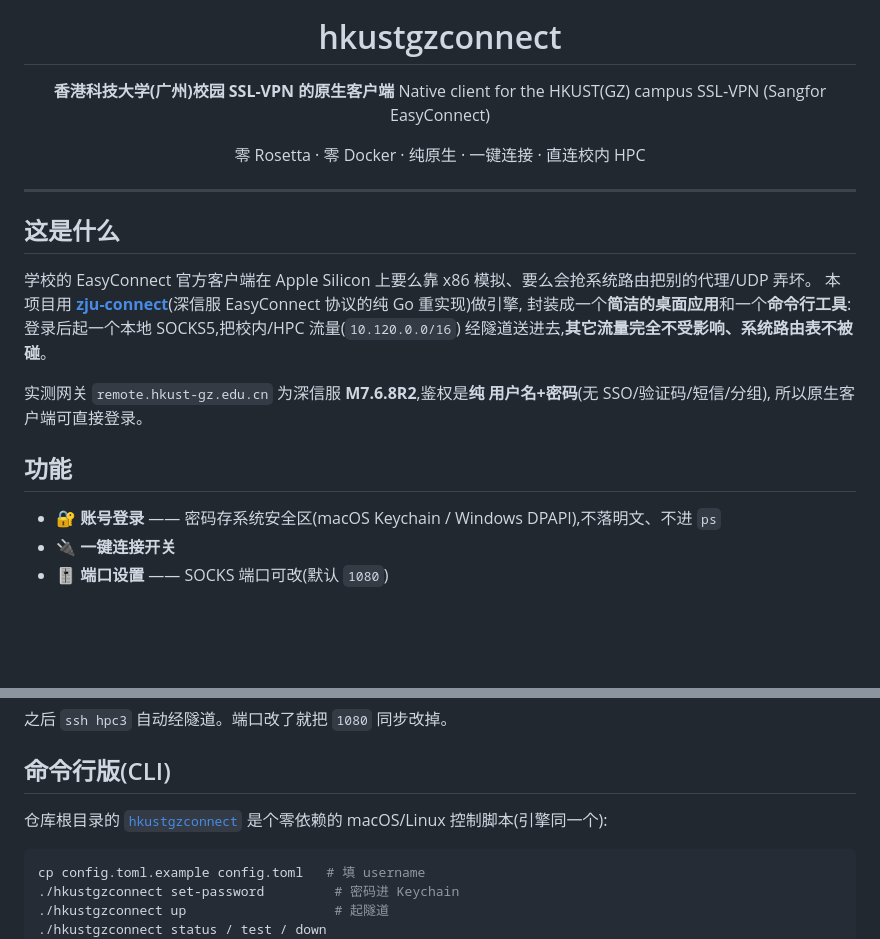
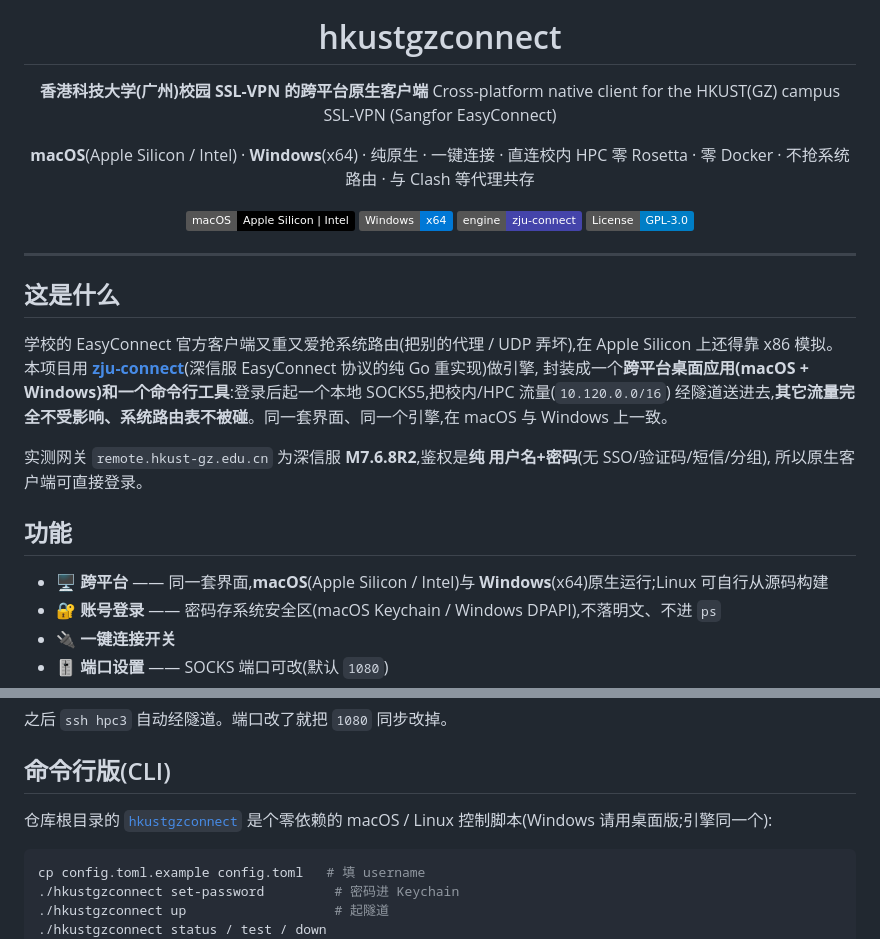
Before and after one commit to heeh02/hkustgzconnect, a Markdown page: README.md, 2 parts joined by grey strips. GitHub-like rendering; badges without logos; blank space fills up the shorter version.

Commit message:
docs: reposition README as cross-platform (macOS + Windows)
Co-Authored-By: Claude Opus 4.8 <noreply@anthropic.com>

````diff
--- a/README.md
+++ b/README.md
@@ -4,10 +4,16 @@
 
 # hkustgzconnect
 
-**香港科技大学(广州)校园 SSL-VPN 的原生客户端**
-Native client for the HKUST(GZ) campus SSL‑VPN (Sangfor EasyConnect)
+**香港科技大学(广州)校园 SSL-VPN 的跨平台原生客户端**
+Cross-platform native client for the HKUST(GZ) campus SSL‑VPN (Sangfor EasyConnect)
 
-零 Rosetta · 零 Docker · 纯原生 · 一键连接 · 直连校内 HPC
+**macOS**(Apple Silicon / Intel) · **Windows**(x64) · 纯原生 · 一键连接 · 直连校内 HPC
+零 Rosetta · 零 Docker · 不抢系统路由 · 与 Clash 等代理共存
+
+![macOS](https://img.shields.io/badge/macOS-Apple_Silicon_%7C_Intel-000?logo=apple&logoColor=white)
+![Windows](https://img.shields.io/badge/Windows-x64-0078D6?logo=windows&logoColor=white)
+![Engine](https://img.shields.io/badge/engine-zju--connect-44a)
+![License](https://img.shields.io/badge/License-GPL--3.0-blue)
 
 </div>
 
@@ -15,16 +21,17 @@ Native client for the HKUST(GZ) campus SSL‑VPN (Sangfor EasyConnect)
 
 ## 这是什么
 
-学校的 EasyConnect 官方客户端在 Apple Silicon 上要么靠 x86 模拟、要么会抢系统路由把别的代理/UDP 弄坏。
+学校的 EasyConnect 官方客户端又重又爱抢系统路由(把别的代理 / UDP 弄坏),在 Apple Silicon 上还得靠 x86 模拟。
 本项目用 [**zju-connect**](https://github.com/Mythologyli/zju-connect)(深信服 EasyConnect 协议的纯 Go 重实现)做引擎,
-封装成一个**简洁的桌面应用**和一个**命令行工具**:登录后起一个本地 SOCKS5,把校内/HPC 流量(`10.120.0.0/16`)
-经隧道送进去,**其它流量完全不受影响、系统路由表不被碰**。
+封装成一个**跨平台桌面应用(macOS + Windows)**和一个**命令行工具**:登录后起一个本地 SOCKS5,把校内/HPC 流量(`10.120.0.0/16`)
+经隧道送进去,**其它流量完全不受影响、系统路由表不被碰**。同一套界面、同一个引擎,在 macOS 与 Windows 上一致。
 
 实测网关 `remote.hkust-gz.edu.cn` 为深信服 **M7.6.8R2**,鉴权是**纯 用户名+密码**(无 SSO/验证码/短信/分组),
 所以原生客户端可直接登录。
 
 ## 功能
 
+- 🖥️ **跨平台** —— 同一套界面,**macOS**(Apple Silicon / Intel)与 **Windows**(x64)原生运行;Linux 可自行从源码构建
 - 🔐 **账号登录** —— 密码存系统安全区(macOS Keychain / Windows DPAPI),不落明文、不进 `ps`
 - 🔌 **一键连接开关**
 - 🎚️ **端口设置** —— SOCKS 端口可改(默认 `1080`)
@@ -76,7 +83,7 @@ Host hpc2 hpc3 *.hpc.hkust-gz.edu.cn 10.120.*
 
 ## 命令行版(CLI)
 
-仓库根目录的 [`hkustgzconnect`](hkustgzconnect) 是个零依赖的 macOS/Linux 控制脚本(引擎同一个):
+仓库根目录的 [`hkustgzconnect`](hkustgzconnect) 是个零依赖的 macOS / Linux 控制脚本(Windows 请用桌面版;引擎同一个):
 ```bash
 cp config.toml.example config.toml   # 填 username
 ./hkustgzconnect set-password         # 密码进 Keychain
````
